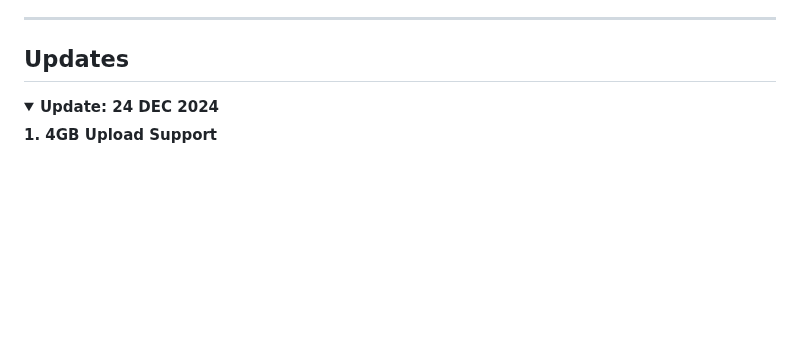
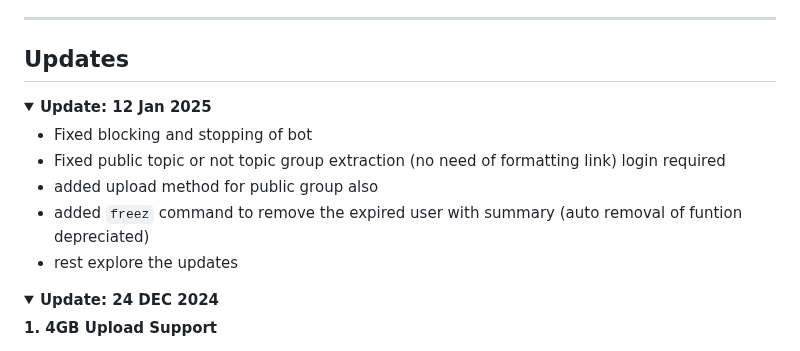
Before and after one commit to devgaganin/Save-Restricted-Content-Bot-V2, a Markdown page: README.md, the part around the change. Drawn GitHub-style; folded sections open; blank space fills up the shorter version.

```diff
--- a/README.md
+++ b/README.md
@@ -179,6 +179,16 @@ To run the bot, you'll need to configure a few sensitive variables. Here's how t
 
 ## Updates
 <details>
+<summary><b>Update: 12 Jan 2025</b></summary>
+
+- Fixed blocking and stopping of bot
+- Fixed public topic or not topic group extraction (no need of formatting link) login required
+- added upload method for public group also
+- added `freez` command to remove the expired user with summary (auto removal of funtion depreciated)
+- rest explore the updates
+</details>
+
+<details>
 
 <summary><b>Update: 24 DEC 2024</b></summary>
 
```
